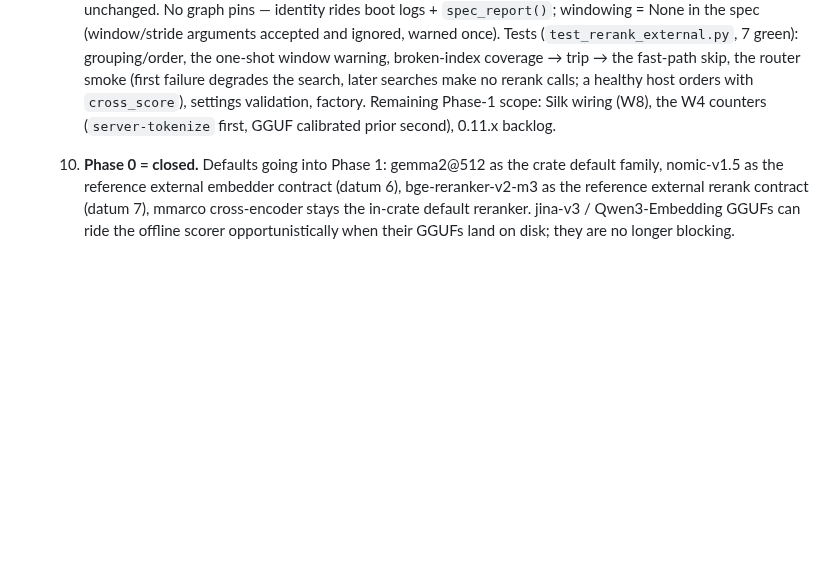
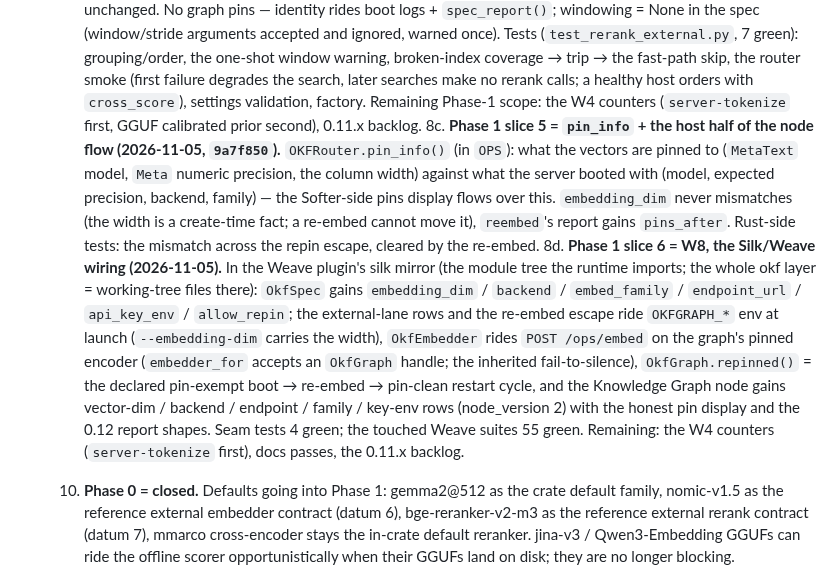
Before and after one commit to opticsWolf/OKFgraph, a Markdown page: docs/plan-embedder-loader.md, the part around the change. Rendered like a GitHub page; blank space fills up the shorter version.

Commit message:
plan status: pin_info + W8 silk wiring recorded (slices 5-6); remaining = W4 counters, docs, backlog

```diff
--- a/docs/plan-embedder-loader.md
+++ b/docs/plan-embedder-loader.md
@@ -408,9 +408,34 @@ engine-independent; only their *row caps* read `count()`.
       fast-path skip, the router smoke (first failure degrades the
       search, later searches make no rerank calls; a healthy host
       orders with `cross_score`), settings validation, factory.
-      Remaining Phase-1 scope: Silk wiring (W8), the W4 counters
+      Remaining Phase-1 scope: the W4 counters
       (`server-tokenize` first, GGUF calibrated prior second),
       0.11.x backlog.
+  8c. **Phase 1 slice 5 = `pin_info` + the host half of the node flow
+      (2026-11-05, `9a7f850`).** `OKFRouter.pin_info()` (in `OPS`): what
+      the vectors are pinned to (`MetaText` model, `Meta` numeric
+      precision, the column width) against what the server booted with
+      (model, expected precision, backend, family) — the Softer-side
+      pins display flows over this. ``embedding_dim`` never mismatches
+      (the width is a create-time fact; a re-embed cannot move it),
+      `reembed`'s report gains `pins_after`. Rust-side tests: the
+      mismatch across the repin escape, cleared by the re-embed.
+  8d. **Phase 1 slice 6 = W8, the Silk/Weave wiring (2026-11-05).** In
+      the Weave plugin's silk mirror (the module tree the runtime
+      imports; the whole okf layer = working-tree files there):
+      `OkfSpec` gains `embedding_dim` / `backend` / `embed_family` /
+      `endpoint_url` / `api_key_env` / `allow_repin`; the external-lane
+      rows and the re-embed escape ride `OKFGRAPH_*` env at launch
+      (`--embedding-dim` carries the width), `OkfEmbedder` rides
+      `POST /ops/embed` on the graph's pinned encoder
+      (`embedder_for` accepts an `OkfGraph` handle; the inherited
+      fail-to-silence), `OkfGraph.repinned()` = the declared pin-exempt
+      boot → re-embed → pin-clean restart cycle, and the Knowledge
+      Graph node gains vector-dim / backend / endpoint / family /
+      key-env rows (node_version 2) with the honest pin display and
+      the 0.12 report shapes. Seam tests 4 green; the touched Weave
+      suites 55 green. Remaining: the W4 counters (`server-tokenize`
+      first), docs passes, the 0.11.x backlog.
   9. **Phase 0 = closed.** Defaults going into Phase 1: gemma2@512 as
      the crate default family, nomic-v1.5 as the reference external
      embedder contract (datum 6), bge-reranker-v2-m3 as the reference
```
